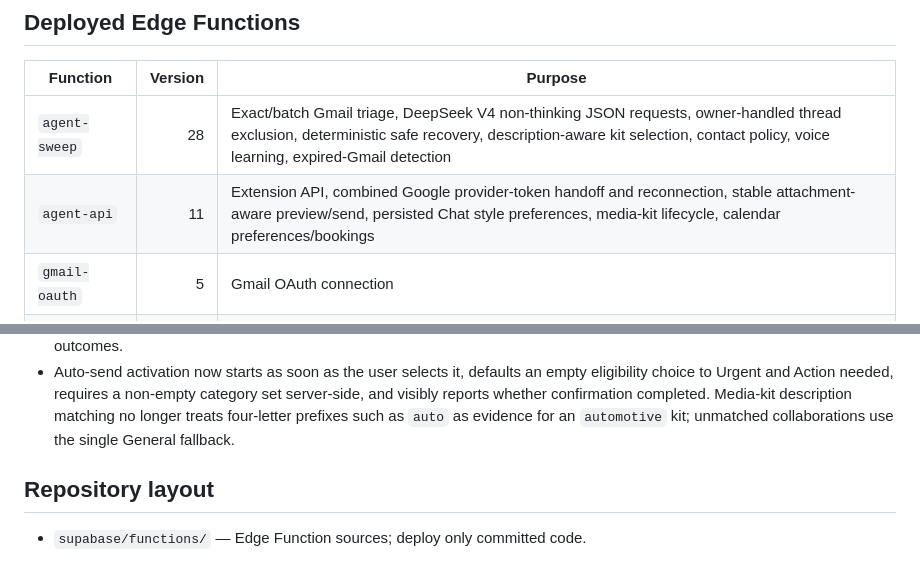
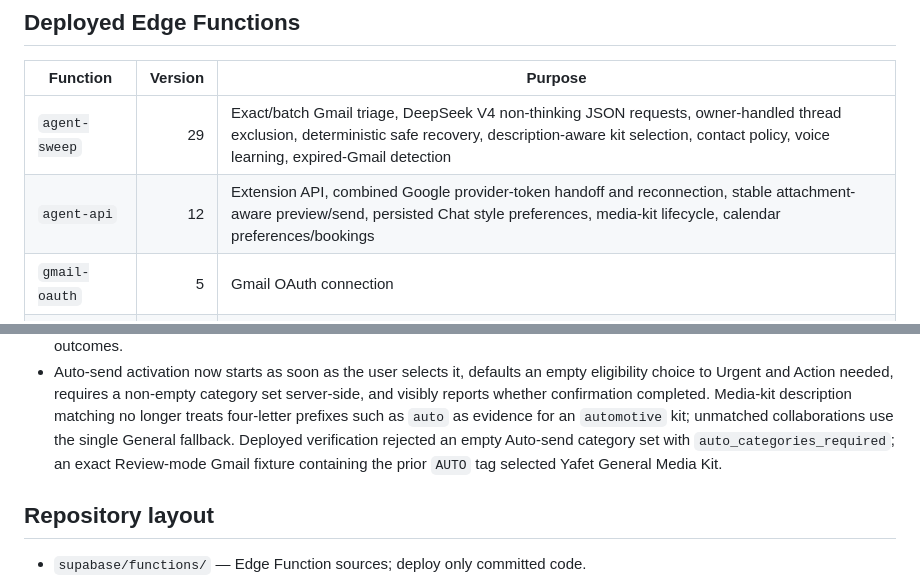
Before and after one commit to LaFlamesSon/AutomaticMessenger, a Markdown page: CLAUDE.md, 2 parts joined by grey strips. Rendered like a GitHub page.

Commit message:
docs: record live auto reply verification

```diff
--- a/CLAUDE.md
+++ b/CLAUDE.md
@@ -51,8 +51,8 @@ bookings; it does not claim or provide Google Calendar synchronization.
 
 | Function | Version | Purpose |
 |---|---:|---|
-| `agent-sweep` | 28 | Exact/batch Gmail triage, DeepSeek V4 non-thinking JSON requests, owner-handled thread exclusion, deterministic safe recovery, description-aware kit selection, contact policy, voice learning, expired-Gmail detection |
-| `agent-api` | 11 | Extension API, combined Google provider-token handoff and reconnection, stable attachment-aware preview/send, persisted Chat style preferences, media-kit lifecycle, calendar preferences/bookings |
+| `agent-sweep` | 29 | Exact/batch Gmail triage, DeepSeek V4 non-thinking JSON requests, owner-handled thread exclusion, deterministic safe recovery, description-aware kit selection, contact policy, voice learning, expired-Gmail detection |
+| `agent-api` | 12 | Extension API, combined Google provider-token handoff and reconnection, stable attachment-aware preview/send, persisted Chat style preferences, media-kit lifecycle, calendar preferences/bookings |
 | `gmail-oauth` | 5 | Gmail OAuth connection |
 | `daily-digest` | 2 | Daily digest delivery |
 | `seed-media-kit` | 3 | Controlled media-kit seed utility |
@@ -155,7 +155,9 @@ double-booking guard; API idempotency and owner checks sit above it.
   category set server-side, and visibly reports whether confirmation completed.
   Media-kit description matching no longer treats four-letter prefixes such as
   `auto` as evidence for an `automotive` kit; unmatched collaborations use the
-  single General fallback.
+  single General fallback. Deployed verification rejected an empty Auto-send
+  category set with `auto_categories_required`; an exact Review-mode Gmail
+  fixture containing the prior `AUTO` tag selected Yafet General Media Kit.
 
 ## Repository layout
 
```
